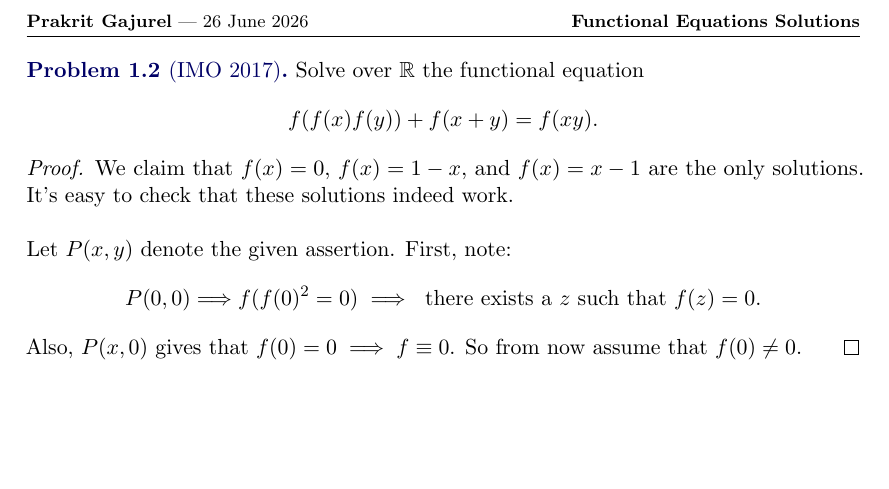
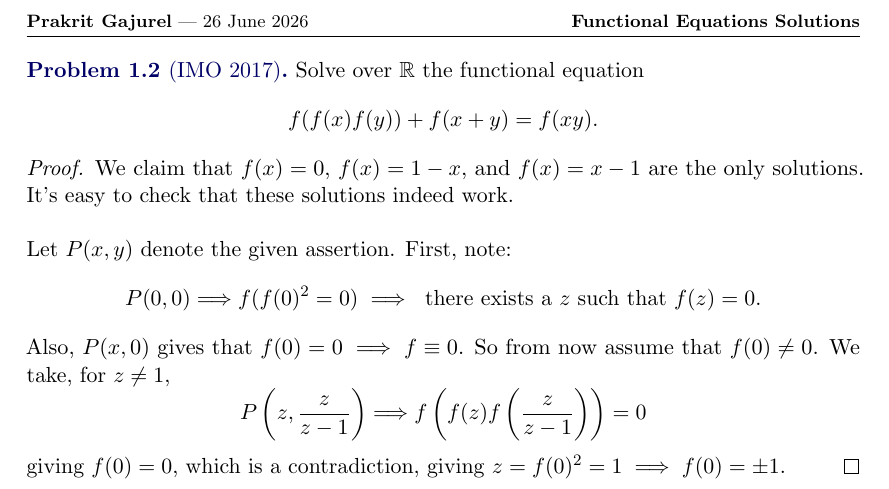
Before and after one commit to GodChungus/OTIS-Excerpts-Solutions, a LaTeX document (fe.tex): part of page 2 of 2, cut so that both start at the same text, the shorter picture padded with empty space. The pictures show the PDF file fe.pdf that the author committed with the source.

Commit message:
Add files via upload

```diff
--- a/fe.tex
+++ b/fe.tex
@@ -72,7 +72,11 @@
   \[
   P(0,0) \Longrightarrow f(f(0)^2 = 0) \implies \text{ there exists a } z \text{ such that } f(z) = 0.
   \]
-  Also, $P(x, 0)$ gives that $f(0)=0 \implies f \equiv 0$. So from now assume that $f(0) \neq 0$.
+  Also, $P(x, 0)$ gives that $f(0)=0 \implies f \equiv 0$. So from now assume that $f(0) \neq 0$. We take, for $z\neq1$,
+  \[
+  P\left(z, \frac{z}{z-1}\right) \Longrightarrow f\left(f(z)f\left(\frac{z}{z-1}\right)\right) = 0
+  \]
+  giving $f(0)=0$, which is a contradiction, giving $z=f(0)^2=1 \implies f(0) = \pm 1$.
 \end{proof}
 
 \end{document}
```
Also changed, not shown: fe.pdf.
